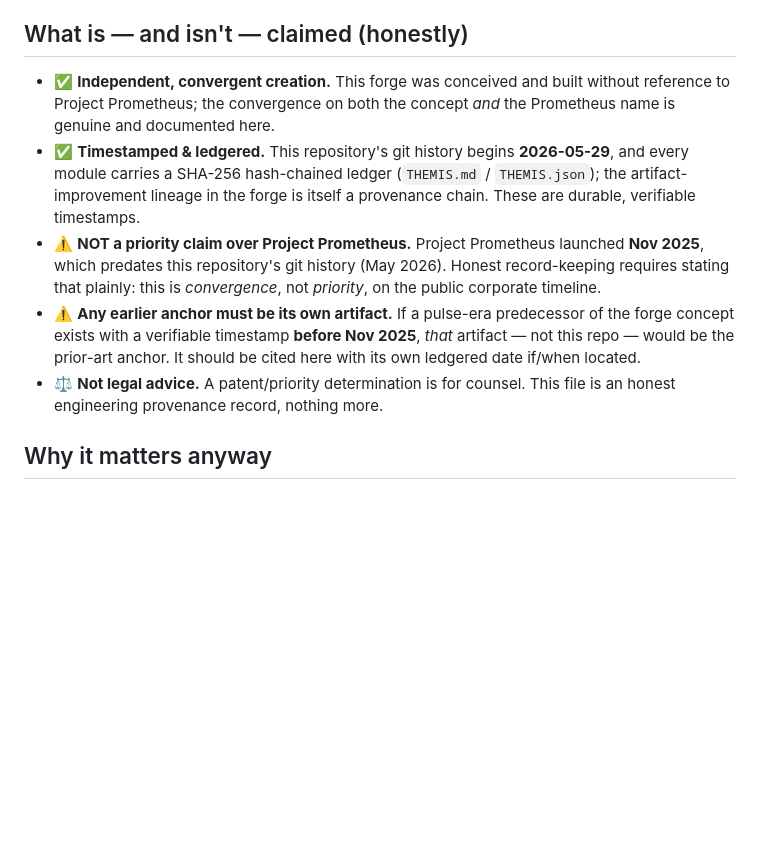
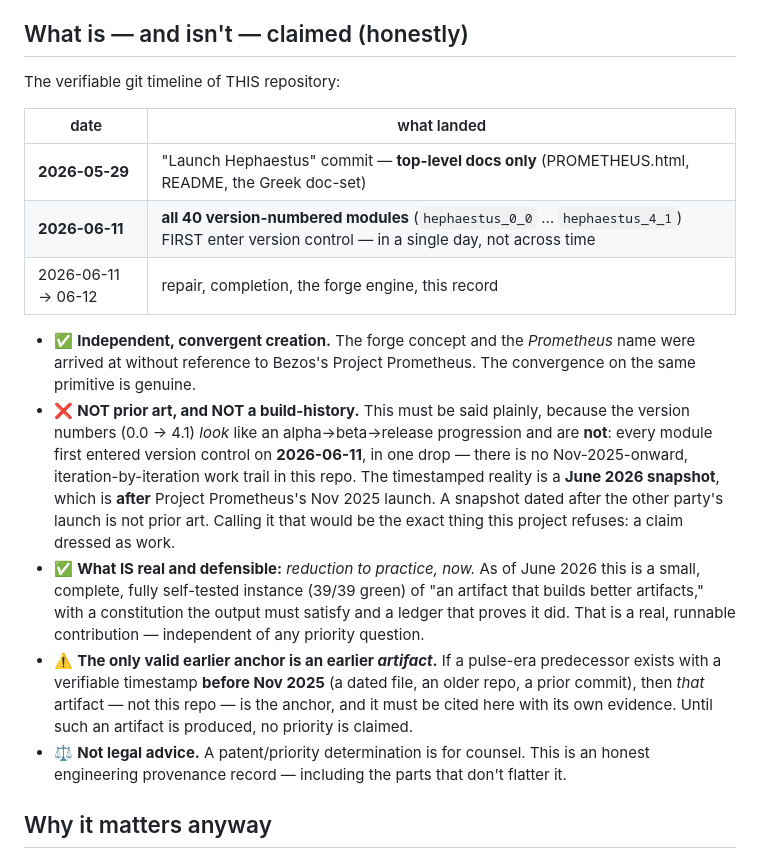
Before and after one commit to DavidWise01/hephaestus, a Markdown page: PRIOR_ART.md, the part around the change. Rendered like a GitHub page; blank space fills up the shorter version.

Commit message:
PRIOR_ART: tell the truth — version numbers are NOT a build trail
The git timeline shows all 40 version-numbered modules first entered version control on
2026-06-11 in ONE drop (the 05-29 'Launch' commit held only top-level docs). The 0.0->4.1
numbering looks like an alpha->beta->release progression but isn't one — it's a June 2026
snapshot, AFTER Project Prometheus's Nov 2025 launch. Corrected the record: NOT prior art,
NOT a build-history; what is real is reduction-to-practice now (39/39 green). The only valid
earlier anchor would be an actual artifact timestamped before Nov 2025, cited with its own
evidence. No backdating, no inflated claim.

Co-Authored-By: Claude Opus 4.8 <noreply@anthropic.com>

```diff
--- a/PRIOR_ART.md
+++ b/PRIOR_ART.md
@@ -26,20 +26,33 @@ The two are the same shape: **a machine that makes better artifacts.** They even
 
 ## What is — and isn't — claimed (honestly)
 
-- ✅ **Independent, convergent creation.** This forge was conceived and built without reference to
-  Project Prometheus; the convergence on both the concept *and* the Prometheus name is genuine and
-  documented here.
-- ✅ **Timestamped & ledgered.** This repository's git history begins **2026-05-29**, and every module
-  carries a SHA-256 hash-chained ledger (`THEMIS.md` / `THEMIS.json`); the artifact-improvement
-  lineage in the forge is itself a provenance chain. These are durable, verifiable timestamps.
-- ⚠️ **NOT a priority claim over Project Prometheus.** Project Prometheus launched **Nov 2025**,
-  which predates this repository's git history (May 2026). Honest record-keeping requires stating
-  that plainly: this is *convergence*, not *priority*, on the public corporate timeline.
-- ⚠️ **Any earlier anchor must be its own artifact.** If a pulse-era predecessor of the forge concept
-  exists with a verifiable timestamp **before Nov 2025**, *that* artifact — not this repo — would be
-  the prior-art anchor. It should be cited here with its own ledgered date if/when located.
-- ⚖️ **Not legal advice.** A patent/priority determination is for counsel. This file is an honest
-  engineering provenance record, nothing more.
+The verifiable git timeline of THIS repository:
+
+| date | what landed |
+|------|-------------|
+| **2026-05-29** | "Launch Hephaestus" commit — **top-level docs only** (PROMETHEUS.html, README, the Greek doc-set) |
+| **2026-06-11** | **all 40 version-numbered modules** (`hephaestus_0_0` … `hephaestus_4_1`) FIRST enter version control — in a single day, not across time |
+| 2026-06-11 → 06-12 | repair, completion, the forge engine, this record |
+
+- ✅ **Independent, convergent creation.** The forge concept and the *Prometheus* name were arrived at
+  without reference to Bezos's Project Prometheus. The convergence on the same primitive is genuine.
+- ❌ **NOT prior art, and NOT a build-history.** This must be said plainly, because the version
+  numbers (0.0 → 4.1) *look* like an alpha→beta→release progression and are **not**: every module
+  first entered version control on **2026-06-11**, in one drop — there is no Nov-2025-onward,
+  iteration-by-iteration work trail in this repo. The timestamped reality is a **June 2026 snapshot**,
+  which is **after** Project Prometheus's Nov 2025 launch. A snapshot dated after the other party's
+  launch is not prior art. Calling it that would be the exact thing this project refuses: a claim
+  dressed as work.
+- ✅ **What IS real and defensible:** *reduction to practice, now.* As of June 2026 this is a small,
+  complete, fully self-tested instance (39/39 green) of "an artifact that builds better artifacts,"
+  with a constitution the output must satisfy and a ledger that proves it did. That is a real,
+  runnable contribution — independent of any priority question.
+- ⚠️ **The only valid earlier anchor is an earlier *artifact*.** If a pulse-era predecessor exists
+  with a verifiable timestamp **before Nov 2025** (a dated file, an older repo, a prior commit), then
+  *that* artifact — not this repo — is the anchor, and it must be cited here with its own evidence.
+  Until such an artifact is produced, no priority is claimed.
+- ⚖️ **Not legal advice.** A patent/priority determination is for counsel. This is an honest
+  engineering provenance record — including the parts that don't flatter it.
 
 ## Why it matters anyway
 
```
